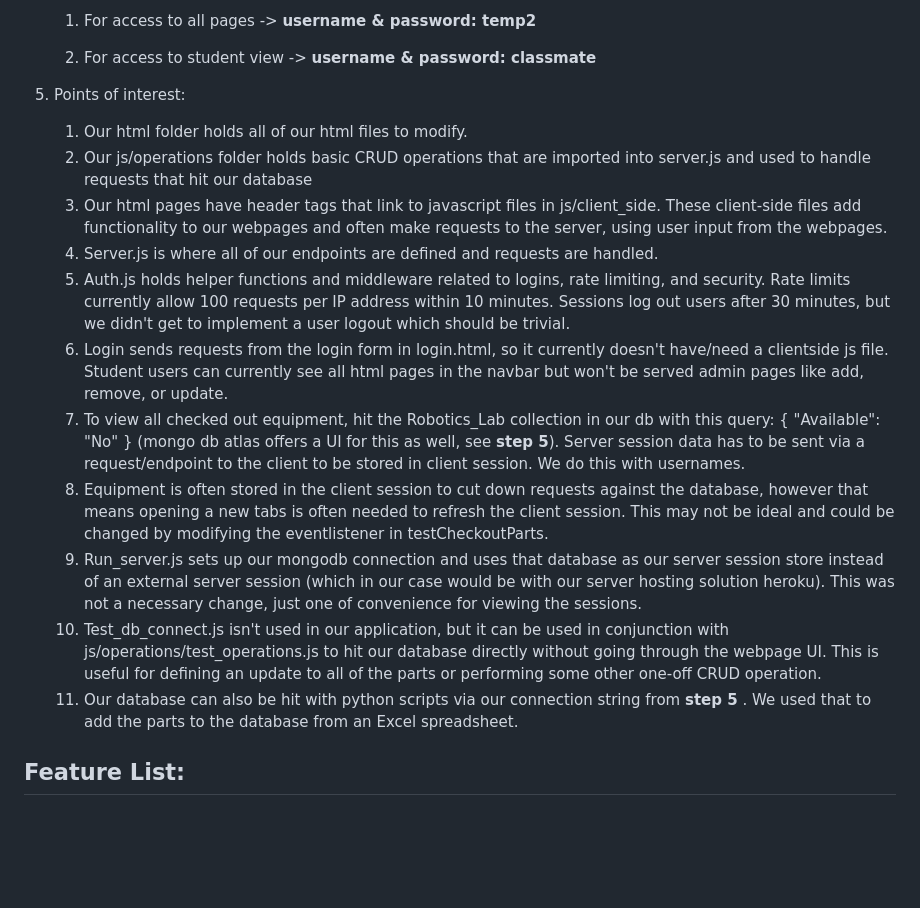
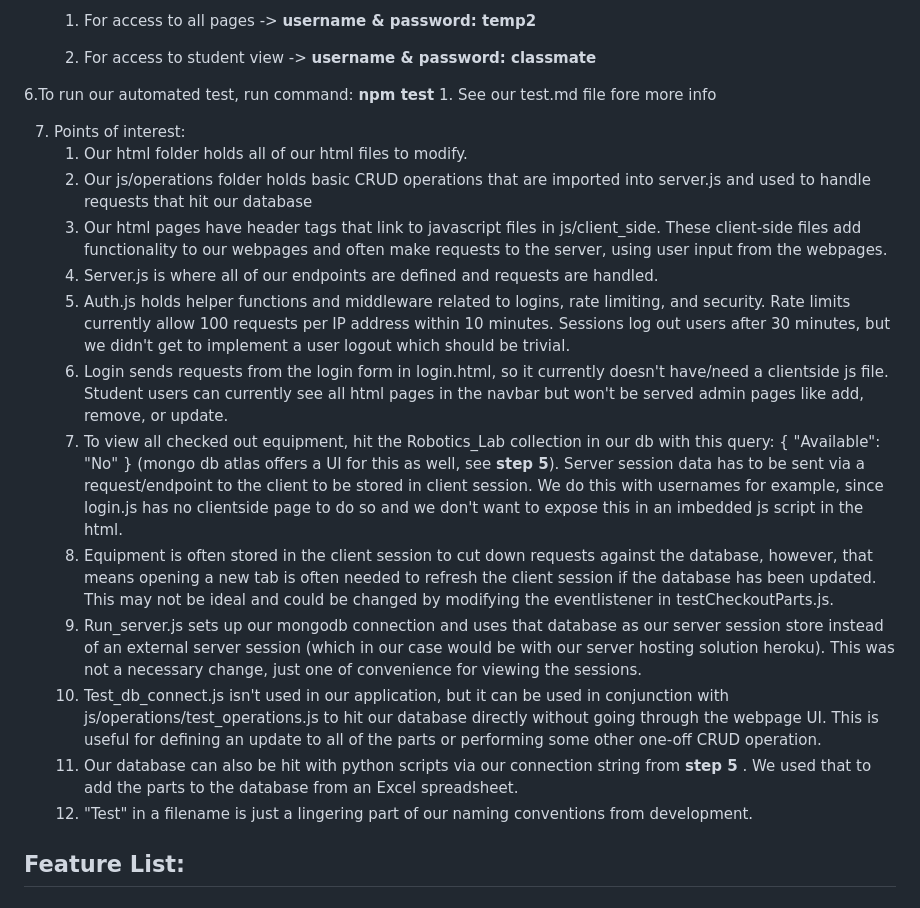
Before and after one commit to adamw1221/CS495-Lab-Inventory-Group-F, a Markdown page: README.md, the part around the change. Rendered like a GitHub page; blank space fills up the shorter version.

```diff
--- a/README.md
+++ b/README.md
@@ -138,18 +138,23 @@ If the run commands in the next section give you node_module errors, these 2 sho
 
    2. For access to student view -> **username & password: classmate**
 
-6. Points of interest:
+6.To run our automated test, run command: **npm test**
+    1. See our test.md file fore more info
+
+7. Points of interest:
    1. Our html folder holds all of our html files to modify.
    2. Our js/operations folder holds basic CRUD operations that are imported into server.js and used to handle requests that hit our database
    3. Our html pages have <script> header tags that link to javascript files in js/client_side. These client-side files add functionality to our webpages and often make requests to the server, using user input from the webpages.
    4. Server.js is where all of our endpoints are defined and requests are handled.
    5. Auth.js holds helper functions and middleware related to logins, rate limiting, and security. Rate limits currently allow 100 requests per IP address within 10 minutes. Sessions log out users after 30 minutes, but we didn't get to implement a user logout which should be trivial.
    6. Login sends requests from the login form in login.html, so it currently doesn't have/need a clientside js file. Student users can currently see all html pages in the navbar but won't be served admin pages like add, remove, or update.
-   7. To view all checked out equipment, hit the Robotics_Lab collection in our db with this query: { "Available": "No" } (mongo db atlas offers a UI for this as well, see **step 5**). Server session data has to be sent via a request/endpoint to the client to be stored in client session. We do this with usernames.
-   8. Equipment is often stored in the client session to cut down requests against the database, however that means opening a new tabs is often needed to refresh the client session. This may not be ideal and could be changed by modifying the eventlistener in testCheckoutParts.
+   7. To view all checked out equipment, hit the Robotics_Lab collection in our db with this query: { "Available": "No" } (mongo db atlas offers a UI for this as well, see **step 5**). Server session data has to be sent via a request/endpoint to the client to be stored in client session. We do this with usernames for example, since login.js has no clientside page to do so and we don't want to expose this in an imbedded js script in the html.
+   8. Equipment is often stored in the client session to cut down requests against the database, however, that means opening a new tab is often needed to refresh the client session if the database has been updated. This may not be ideal and could be changed by modifying the eventlistener in testCheckoutParts.js.
    9. Run_server.js sets up our mongodb connection and uses that database as our server session store instead of an external server session (which in our case would be with our server hosting solution heroku). This was not a necessary change, just one of convenience for viewing the sessions.
    10. Test_db_connect.js isn't used in our application, but it can be used in conjunction with js/operations/test_operations.js to hit our database directly without going through the webpage UI. This is useful for defining an update to all of the parts or performing some other one-off CRUD operation.
    11. Our database can also be hit with python scripts via our connection string from **step 5** . We used that to add the parts to the database from an Excel spreadsheet.
+   12. "Test" in a filename is just a lingering part of our naming conventions from development.
+
 
 
 ## Feature List:
```
